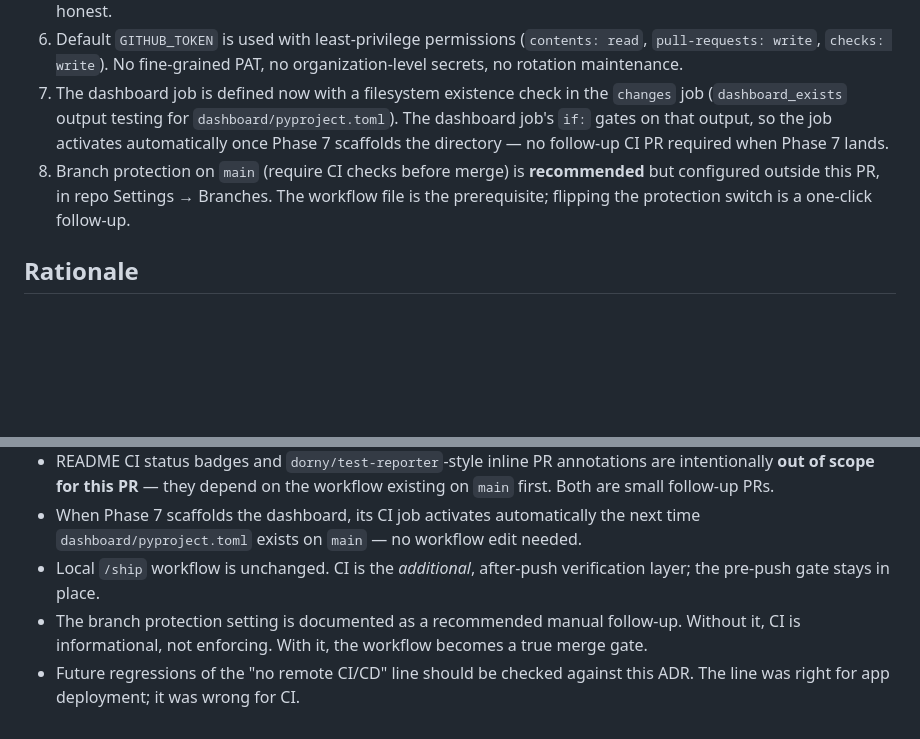
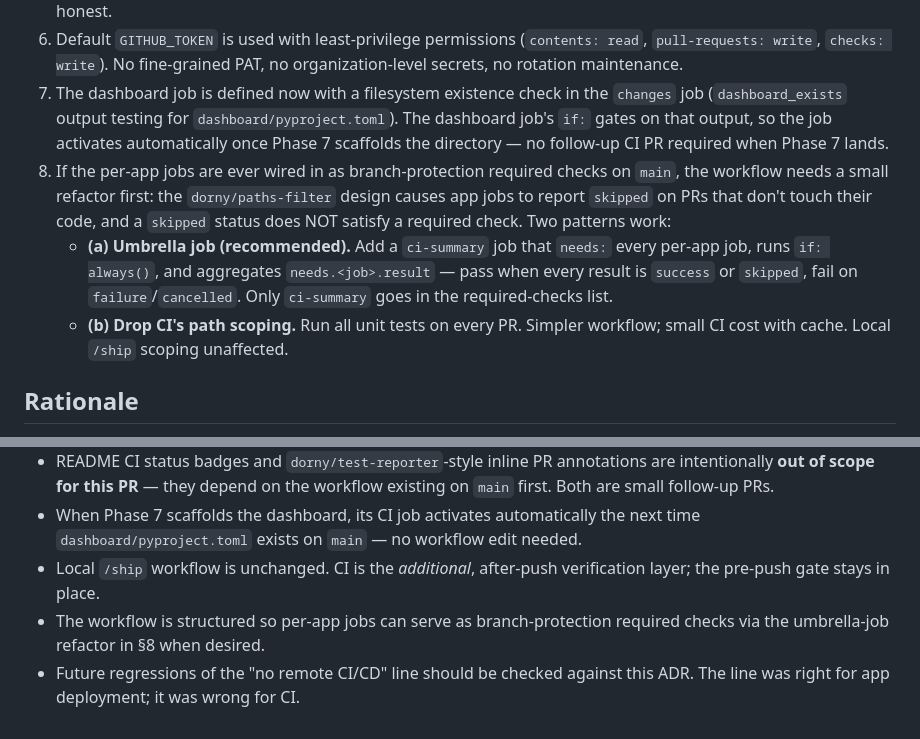
Before and after one commit to CumulusCycles/agentic-log-analysis-system, a Markdown page: docs/decisions/ADR-009-github-actions-ci.md, 2 parts joined by grey strips. Drawn GitHub-style; blank space fills up the shorter version.

Commit message:
docs(adr-009): document umbrella-job pattern for required-check compatibility
§8 rewritten as a forward-looking implementation note: if per-app jobs
are ever wired in as required checks on main, the paths-filter design
will cause skipped jobs to block PRs (skipped does not satisfy a
required check). Documents two refactor patterns:

(a) Umbrella ci-summary job that needs: all per-app jobs + if: always()
    + aggregates needs.<job>.result. Only the umbrella goes in
    required-checks. Per-app jobs continue to come and go via
    paths-filter; the umbrella always reports.

(b) Drop CI path scoping. Run all unit tests on every PR. Simpler
    workflow; small CI cost with cache. Local /ship scoping unaffected.

Consequences bullet updated to reference §8's refactor patterns
instead of a separate "merge gate" note.

Co-Authored-By: Claude Code <noreply@anthropic.com>

```diff
--- a/docs/decisions/ADR-009-github-actions-ci.md
+++ b/docs/decisions/ADR-009-github-actions-ci.md
@@ -11,7 +11,9 @@
 5. E2E in CI was considered and deferred. The two viable paths are (a) skipping it (defeats the purpose) or (b) a self-hosted runner with Docker (ties CI to a maintained machine + ongoing infra burden). The scoped `/ship` rule already enforces E2E locally when the shared contract moves, and the PR test-plan discipline keeps the gate honest.
 6. Default `GITHUB_TOKEN` is used with least-privilege permissions (`contents: read`, `pull-requests: write`, `checks: write`). No fine-grained PAT, no organization-level secrets, no rotation maintenance.
 7. The dashboard job is defined now with a filesystem existence check in the `changes` job (`dashboard_exists` output testing for `dashboard/pyproject.toml`). The dashboard job's `if:` gates on that output, so the job activates automatically once Phase 7 scaffolds the directory — no follow-up CI PR required when Phase 7 lands.
-8. Branch protection on `main` (require CI checks before merge) is **recommended** but configured outside this PR, in repo Settings → Branches. The workflow file is the prerequisite; flipping the protection switch is a one-click follow-up.
+8. If the per-app jobs are ever wired in as branch-protection required checks on `main`, the workflow needs a small refactor first: the `dorny/paths-filter` design causes app jobs to report `skipped` on PRs that don't touch their code, and a `skipped` status does NOT satisfy a required check. Two patterns work:
+   - **(a) Umbrella job (recommended).** Add a `ci-summary` job that `needs:` every per-app job, runs `if: always()`, and aggregates `needs.<job>.result` — pass when every result is `success` or `skipped`, fail on `failure`/`cancelled`. Only `ci-summary` goes in the required-checks list.
+   - **(b) Drop CI's path scoping.** Run all unit tests on every PR. Simpler workflow; small CI cost with cache. Local `/ship` scoping unaffected.
 
 ## Rationale
 
@@ -35,5 +37,5 @@ E2E is deferred for the cost/benefit reason in decision 5. Spinning up Docker on
 - README CI status badges and `dorny/test-reporter`-style inline PR annotations are intentionally **out of scope for this PR** — they depend on the workflow existing on `main` first. Both are small follow-up PRs.
 - When Phase 7 scaffolds the dashboard, its CI job activates automatically the next time `dashboard/pyproject.toml` exists on `main` — no workflow edit needed.
 - Local `/ship` workflow is unchanged. CI is the *additional*, after-push verification layer; the pre-push gate stays in place.
-- The branch protection setting is documented as a recommended manual follow-up. Without it, CI is informational, not enforcing. With it, the workflow becomes a true merge gate.
+- The workflow is structured so per-app jobs can serve as branch-protection required checks via the umbrella-job refactor in §8 when desired.
 - Future regressions of the "no remote CI/CD" line should be checked against this ADR. The line was right for app deployment; it was wrong for CI.
```
